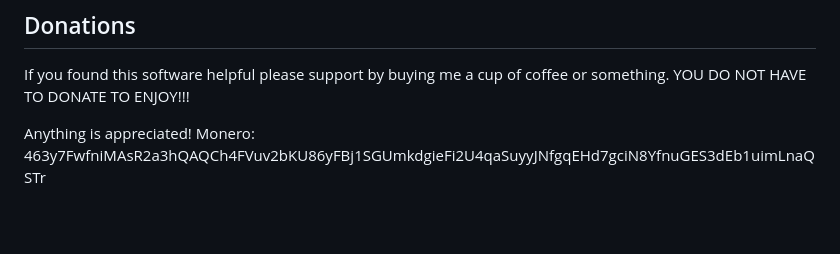
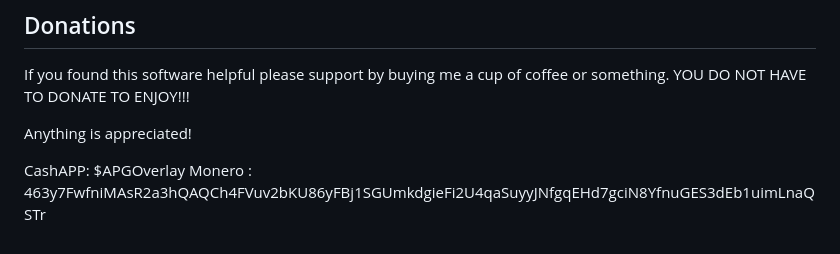
Before and after one commit to augo23/APGO, a Markdown page: README.md, the part around the change. Drawn GitHub-style; blank space fills up the shorter version.

Commit message:
Update README.md
Added CashApp

```diff
--- a/README.md
+++ b/README.md
@@ -189,4 +189,6 @@ This program is free software: you can redistribute it and/or modify it under th
 If you found this software helpful please support by buying me a cup of coffee or something. YOU DO NOT HAVE TO DONATE TO ENJOY!!!
 
 Anything is appreciated!
-Monero: 463y7FwfniMAsR2a3hQAQCh4FVuv2bKU86yFBj1SGUmkdgieFi2U4qaSuyyJNfgqEHd7gciN8YfnuGES3dEb1uimLnaQSTr
+
+CashAPP: $APGOverlay
+Monero : 463y7FwfniMAsR2a3hQAQCh4FVuv2bKU86yFBj1SGUmkdgieFi2U4qaSuyyJNfgqEHd7gciN8YfnuGES3dEb1uimLnaQSTr
```
